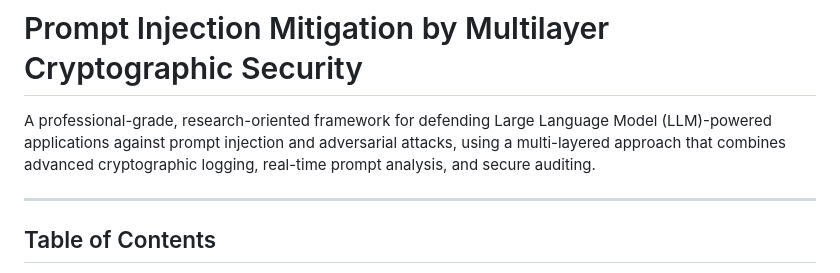
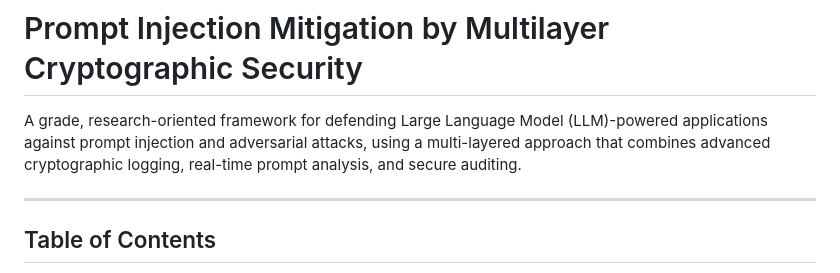
Before and after one commit to TakudzwaChoto/prompt-injection-mitigation-by-multilayer-cryptographic-security, a Markdown page: README.md, the part around the change. GitHub-like rendering.

```diff
--- a/README.md
+++ b/README.md
@@ -1,6 +1,6 @@
 # Prompt Injection Mitigation by Multilayer Cryptographic Security
 
-A professional-grade, research-oriented framework for defending Large Language Model (LLM)-powered applications against prompt injection and adversarial attacks, using a multi-layered approach that combines advanced cryptographic logging, real-time prompt analysis, and secure auditing.
+A grade, research-oriented framework for defending Large Language Model (LLM)-powered applications against prompt injection and adversarial attacks, using a multi-layered approach that combines advanced cryptographic logging, real-time prompt analysis, and secure auditing.
 
 ---
 
```
